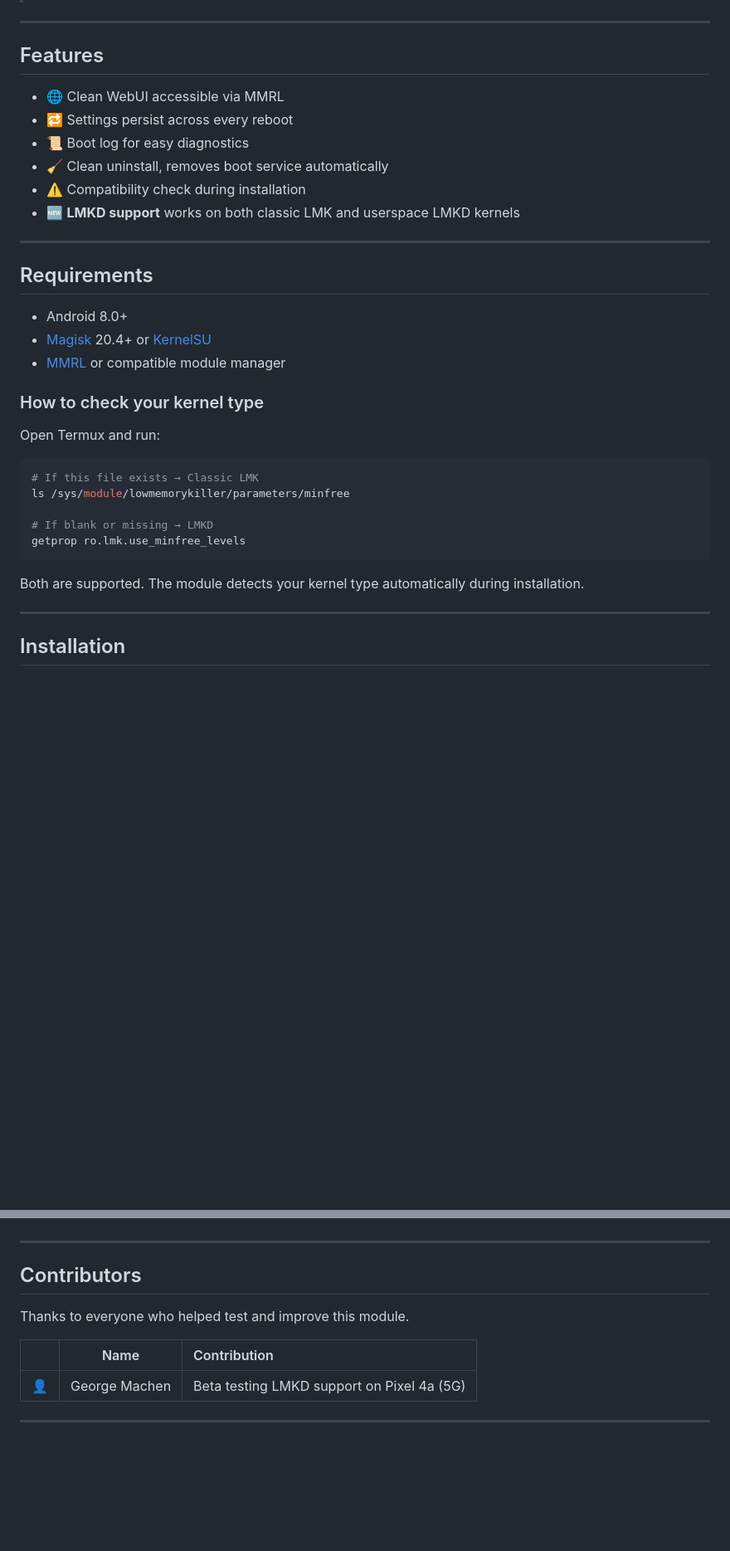
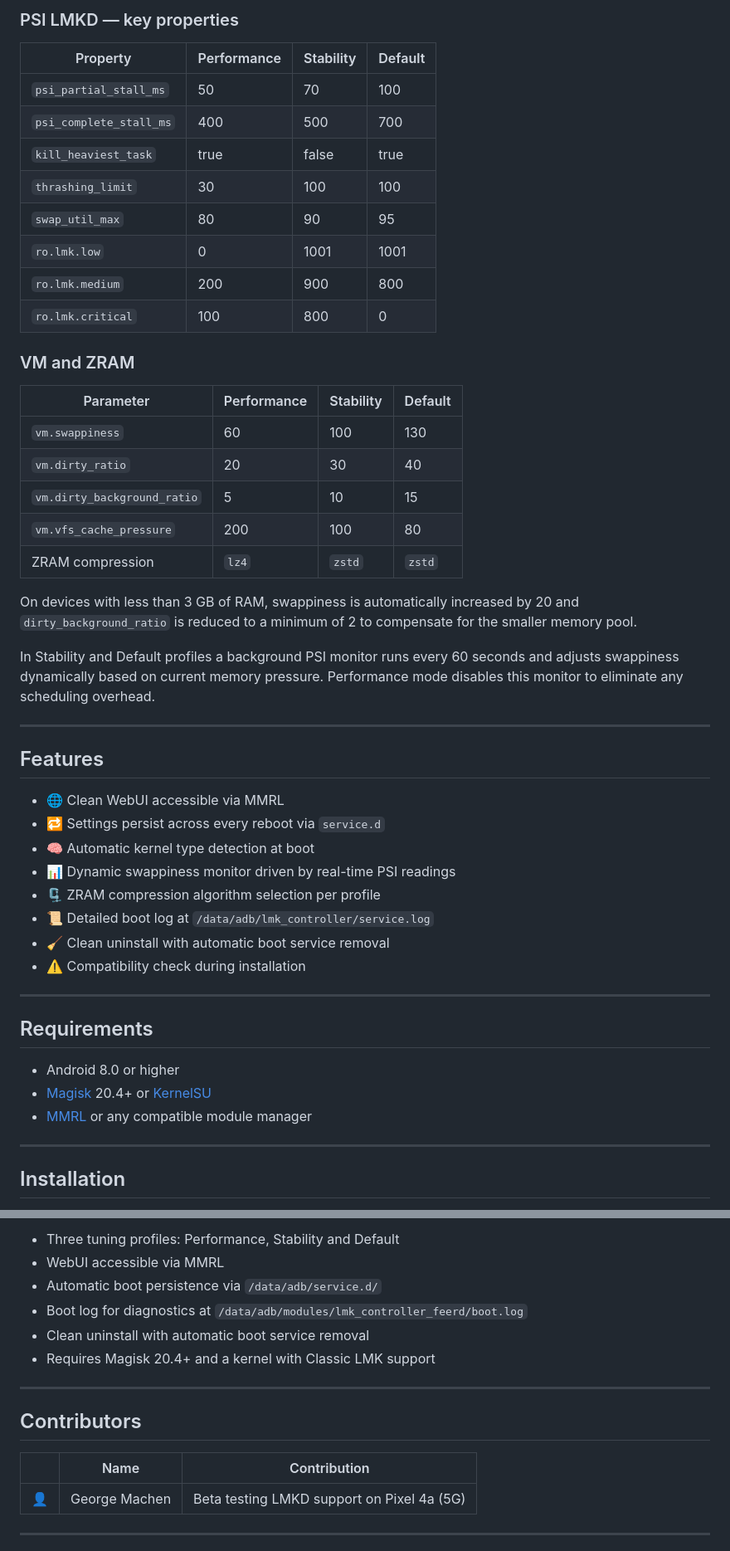
Before and after one commit to ferrdishx/LMK-Controller, a Markdown page: README.md, 2 parts joined by grey strips. Shown at 83% size. Rendered like a GitHub page; blank space fills up the shorter version.

````diff
--- a/README.md
+++ b/README.md
@@ -49,36 +69,50 @@ The **Low Memory Killer** is a kernel mechanism that frees RAM by terminating ba
+### PSI LMKD — key properties
+
+| Property | Performance | Stability | Default |
+|---|---|---|---|
+| `psi_partial_stall_ms` | 50 | 70 | 100 |
+| `psi_complete_stall_ms` | 400 | 500 | 700 |
+| `kill_heaviest_task` | true | false | true |
+| `thrashing_limit` | 30 | 100 | 100 |
+| `swap_util_max` | 80 | 90 | 95 |
+| `ro.lmk.low` | 0 | 1001 | 1001 |
+| `ro.lmk.medium` | 200 | 900 | 800 |
+| `ro.lmk.critical` | 100 | 800 | 0 |
+
+### VM and ZRAM
+
+| Parameter | Performance | Stability | Default |
+|---|---|---|---|
+| `vm.swappiness` | 60 | 100 | 130 |
+| `vm.dirty_ratio` | 20 | 30 | 40 |
+| `vm.dirty_background_ratio` | 5 | 10 | 15 |
+| `vm.vfs_cache_pressure` | 200 | 100 | 80 |
+| ZRAM compression | `lz4` | `zstd` | `zstd` |
+
+On devices with less than 3 GB of RAM, swappiness is automatically increased by 20 and `dirty_background_ratio` is reduced to a minimum of 2 to compensate for the smaller memory pool.
+
+In Stability and Default profiles a background PSI monitor runs every 60 seconds and adjusts swappiness dynamically based on current memory pressure. Performance mode disables this monitor to eliminate any scheduling overhead.
 
 ---
 
 ## Features
 
 - 🌐 Clean WebUI accessible via MMRL
-- 🔁 Settings persist across every reboot
-- 📜 Boot log for easy diagnostics
-- 🧹 Clean uninstall, removes boot service automatically
+- 🔁 Settings persist across every reboot via `service.d`
+- 🧠 Automatic kernel type detection at boot
+- 📊 Dynamic swappiness monitor driven by real-time PSI readings
+- 🗜️ ZRAM compression algorithm selection per profile
+- 📜 Detailed boot log at `/data/adb/lmk_controller/service.log`
+- 🧹 Clean uninstall with automatic boot service removal
 - ⚠️ Compatibility check during installation
-- 🆕 **LMKD support**  works on both classic LMK and userspace LMKD kernels
 
 ---
 
 ## Requirements
 
-- Android 8.0+
+- Android 8.0 or higher
 - [Magisk](https://github.com/topjohnwu/Magisk) 20.4+ or [KernelSU](https://github.com/tiann/KernelSU)
-- [MMRL](https://github.com/DerGoogler/MMRL) or compatible module manager
-
-### How to check your kernel type
-
-Open Termux and run:
-
-```sh
-# If this file exists → Classic LMK
-ls /sys/module/lowmemorykiller/parameters/minfree
-
-# If blank or missing → LMKD
-getprop ro.lmk.use_minfree_levels
-```
-
-Both are supported. The module detects your kernel type automatically during installation.
+- [MMRL](https://github.com/DerGoogler/MMRL) or any compatible module manager
 
 ---
 
@@ -200,12 +282,16 @@ LMK-Controller/
+- Three tuning profiles: Performance, Stability and Default
+- WebUI accessible via MMRL
+- Automatic boot persistence via `/data/adb/service.d/`
+- Boot log for diagnostics at `/data/adb/modules/lmk_controller_feerd/boot.log`
+- Clean uninstall with automatic boot service removal
+- Requires Magisk 20.4+ and a kernel with Classic LMK support
 
 ---
 
 ## Contributors
 
-Thanks to everyone who helped test and improve this module.
-
 | | Name | Contribution |
-|:---:|:---:|:---|
+|---|---|---|
 | 👤 | George Machen | Beta testing LMKD support on Pixel 4a (5G) |
 
 ---
````
Also changed, not shown: other parts of README.md (+141 -70 lines).
